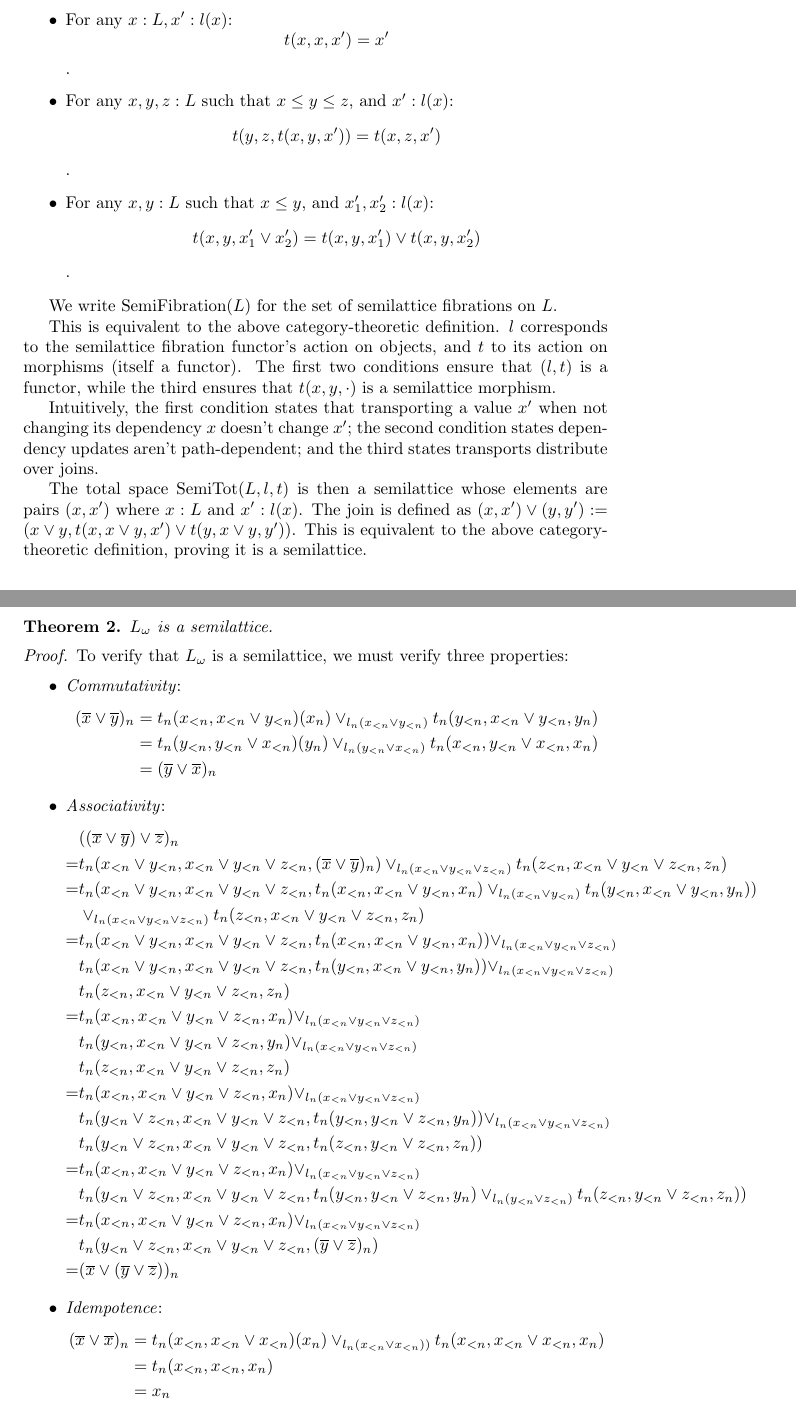
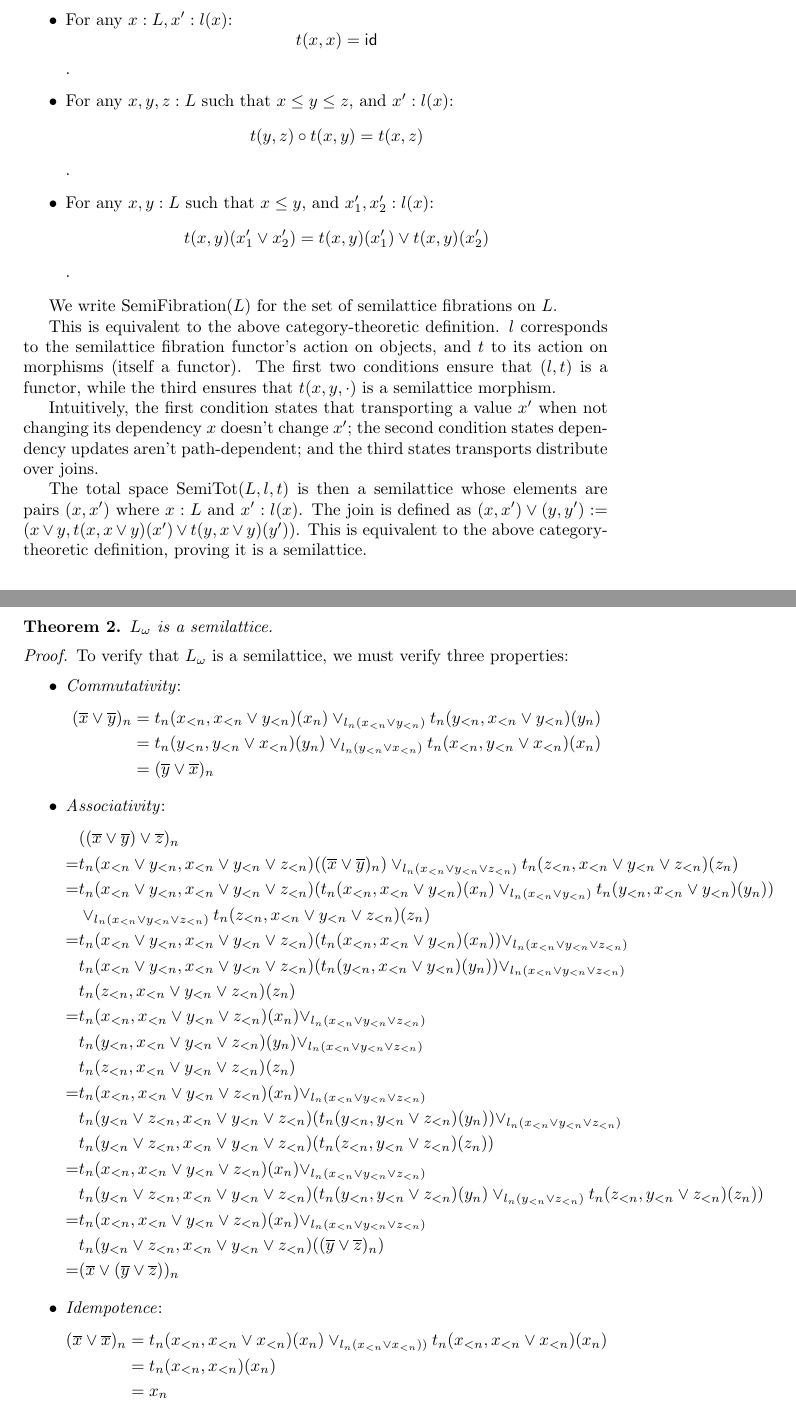
Before and after one commit to jessica-taylor/hashlattice_rs, a LaTeX document (paper/paper.tex): two parts of pages 3 and 4 of 8, joined at a grey line, cut so that both start at the same text. Compiled offline with pdfLaTeX.

Commit message:
we need more parens

```diff
--- a/paper/paper.tex
+++ b/paper/paper.tex
@@ -72,9 +72,9 @@
       A semilattice fibration consists of a function $l : L \rightarrow \mathrm{Semilattice}$, assigning to each element of $L$ a semilattice, and a function $t : \Pi (x, y : L, x \leq y) l(x) \rightarrow l(y)$ (a ``transport function''), satisfying:
 
       \begin{itemize}
-        \item For any $x : L, x' : l(x)$: $$t(x, x, x') = x'$$.
-        \item For any $x, y, z : L$ such that $x \leq y \leq z$, and $x' : l(x)$: $$t(y, z, t(x, y, x')) = t(x, z, x')$$.
-        \item For any $x, y : L$ such that $x \leq y$, and $x'_1, x'_2 : l(x)$: $$t(x, y, x'_1 \vee x'_2) = t(x, y, x'_1) \vee t(x, y, x'_2)$$.
+        \item For any $x : L, x' : l(x)$: $$t(x, x) = \mathsf{id}$$.
+        \item For any $x, y, z : L$ such that $x \leq y \leq z$, and $x' : l(x)$: $$t(y, z) \circ t(x, y) = t(x, z)$$.
+        \item For any $x, y : L$ such that $x \leq y$, and $x'_1, x'_2 : l(x)$: $$t(x, y)(x'_1 \vee x'_2) = t(x, y)(x'_1) \vee t(x, y)(x'_2)$$.
       \end{itemize}
 
       We write $\mathrm{SemiFibration}(L)$ for the set of semilattice fibrations on $L$.
@@ -110,40 +110,40 @@
           \item \emph{Commutativity}:
             \begin{align*}
               (\overline{x} \vee \overline{y})_n
-              &= t_n(x_{<n}, x_{<n} \vee y_{<n})(x_n) \vee_{l_n(x_{<n} \vee y_{<n})} t_n(y_{<n}, x_{<n} \vee y_{<n}, y_n) \\
-              &= t_n(y_{<n}, y_{<n} \vee x_{<n})(y_n) \vee_{l_n(y_{<n} \vee x_{<n})} t_n(x_{<n}, y_{<n} \vee x_{<n}, x_n) \\
+              &= t_n(x_{<n}, x_{<n} \vee y_{<n})(x_n) \vee_{l_n(x_{<n} \vee y_{<n})} t_n(y_{<n}, x_{<n} \vee y_{<n})(y_n) \\
+              &= t_n(y_{<n}, y_{<n} \vee x_{<n})(y_n) \vee_{l_n(y_{<n} \vee x_{<n})} t_n(x_{<n}, y_{<n} \vee x_{<n})(x_n) \\
               &= (\overline{y} \vee \overline{x})_n
             \end{align*}
           \item \emph{Associativity}:
             \begin{align*}
               & ((\overline{x} \vee \overline{y}) \vee \overline{z})_n \\
-              =& t_n(x_{<n} \vee y_{<n}, x_{<n} \vee y_{<n} \vee z_{<n}, (\overline{x} \vee \overline{y})_n) \vee_{l_n(x_{<n} \vee y_{<n} \vee z_{<n})}
-                 t_n(z_{<n}, x_{<n} \vee y_{<n} \vee z_{<n}, z_n)  \\
-              =& t_n(x_{<n} \vee y_{<n}, x_{<n} \vee y_{<n} \vee z_{<n},
-                          t_n(x_{<n}, x_{<n} \vee y_{<n}, x_n) \vee_{l_n(x_{<n} \vee y_{<n})}
-                          t_n(y_{<n}, x_{<n} \vee y_{<n}, y_n)) \\
-               &\vee_{l_n(x_{<n} \vee y_{<n} \vee z_{<n})} t_n(z_{<n}, x_{<n} \vee y_{<n} \vee z_{<n}, z_n)  \\
-              =& t_n(x_{<n} \vee y_{<n}, x_{<n} \vee y_{<n} \vee z_{<n}, t_n(x_{<n}, x_{<n} \vee y_{<n}, x_n)) \vee_{l_n(x_{<n} \vee y_{<n} \vee z_{<n})} \\
-               & t_n(x_{<n} \vee y_{<n}, x_{<n} \vee y_{<n} \vee z_{<n}, t_n(y_{<n}, x_{<n} \vee y_{<n}, y_n)) \vee_{l_n(x_{<n} \vee y_{<n} \vee z_{<n})} \\
-               & t_n(z_{<n}, x_{<n} \vee y_{<n} \vee z_{<n}, z_n)  \\
-              =& t_n(x_{<n}, x_{<n} \vee y_{<n} \vee z_{<n}, x_n) \vee_{l_n(x_{<n} \vee y_{<n} \vee z_{<n})} \\
-               & t_n(y_{<n}, x_{<n} \vee y_{<n} \vee z_{<n}, y_n) \vee_{l_n(x_{<n} \vee y_{<n} \vee z_{<n})} \\
-               & t_n(z_{<n}, x_{<n} \vee y_{<n} \vee z_{<n}, z_n)  \\
-              =& t_n(x_{<n}, x_{<n} \vee y_{<n} \vee z_{<n}, x_n) \vee_{l_n(x_{<n} \vee y_{<n} \vee z_{<n})} \\
-               & t_n(y_{<n} \vee z_{<n}, x_{<n} \vee y_{<n} \vee z_{<n}, t_n(y_{<n}, y_{<n} \vee z_{<n}, y_n)) \vee_{l_n(x_{<n} \vee y_{<n} \vee z_{<n})} \\
-               & t_n(y_{<n} \vee z_{<n}, x_{<n} \vee y_{<n} \vee z_{<n}, t_n(z_{<n}, y_{<n} \vee z_{<n}, z_n))  \\
-              =& t_n(x_{<n}, x_{<n} \vee y_{<n} \vee z_{<n}, x_n) \vee_{l_n(x_{<n} \vee y_{<n} \vee z_{<n})} \\
-               & t_n(y_{<n} \vee z_{<n}, x_{<n} \vee y_{<n} \vee z_{<n},
-                          t_n(y_{<n}, y_{<n} \vee z_{<n}, y_n) \vee_{l_n(y_{<n} \vee z_{<n})}
-                          t_n(z_{<n}, y_{<n} \vee z_{<n}, z_n)) \\
-              =& t_n(x_{<n}, x_{<n} \vee y_{<n} \vee z_{<n}, x_n) \vee_{l_n(x_{<n} \vee y_{<n} \vee z_{<n})} \\
-               & t_n(y_{<n} \vee z_{<n}, x_{<n} \vee y_{<n} \vee z_{<n}, (\overline{y} \vee \overline{z})_n) \\
+              =& t_n(x_{<n} \vee y_{<n}, x_{<n} \vee y_{<n} \vee z_{<n})((\overline{x} \vee \overline{y})_n) \vee_{l_n(x_{<n} \vee y_{<n} \vee z_{<n})}
+                 t_n(z_{<n}, x_{<n} \vee y_{<n} \vee z_{<n})(z_n)  \\
+              =& t_n(x_{<n} \vee y_{<n}, x_{<n} \vee y_{<n} \vee z_{<n})(
+                          t_n(x_{<n}, x_{<n} \vee y_{<n})(x_n) \vee_{l_n(x_{<n} \vee y_{<n})}
+                          t_n(y_{<n}, x_{<n} \vee y_{<n})(y_n)) \\
+               &\vee_{l_n(x_{<n} \vee y_{<n} \vee z_{<n})} t_n(z_{<n}, x_{<n} \vee y_{<n} \vee z_{<n})(z_n)  \\
+              =& t_n(x_{<n} \vee y_{<n}, x_{<n} \vee y_{<n} \vee z_{<n})(t_n(x_{<n}, x_{<n} \vee y_{<n})(x_n)) \vee_{l_n(x_{<n} \vee y_{<n} \vee z_{<n})} \\
+               & t_n(x_{<n} \vee y_{<n}, x_{<n} \vee y_{<n} \vee z_{<n})(t_n(y_{<n}, x_{<n} \vee y_{<n})(y_n)) \vee_{l_n(x_{<n} \vee y_{<n} \vee z_{<n})} \\
+               & t_n(z_{<n}, x_{<n} \vee y_{<n} \vee z_{<n})(z_n)  \\
+              =& t_n(x_{<n}, x_{<n} \vee y_{<n} \vee z_{<n})(x_n) \vee_{l_n(x_{<n} \vee y_{<n} \vee z_{<n})} \\
+               & t_n(y_{<n}, x_{<n} \vee y_{<n} \vee z_{<n})(y_n) \vee_{l_n(x_{<n} \vee y_{<n} \vee z_{<n})} \\
+               & t_n(z_{<n}, x_{<n} \vee y_{<n} \vee z_{<n})(z_n)  \\
+              =& t_n(x_{<n}, x_{<n} \vee y_{<n} \vee z_{<n})(x_n) \vee_{l_n(x_{<n} \vee y_{<n} \vee z_{<n})} \\
+               & t_n(y_{<n} \vee z_{<n}, x_{<n} \vee y_{<n} \vee z_{<n})(t_n(y_{<n}, y_{<n} \vee z_{<n})(y_n)) \vee_{l_n(x_{<n} \vee y_{<n} \vee z_{<n})} \\
+               & t_n(y_{<n} \vee z_{<n}, x_{<n} \vee y_{<n} \vee z_{<n})(t_n(z_{<n}, y_{<n} \vee z_{<n})(z_n))  \\
+              =& t_n(x_{<n}, x_{<n} \vee y_{<n} \vee z_{<n})(x_n) \vee_{l_n(x_{<n} \vee y_{<n} \vee z_{<n})} \\
+               & t_n(y_{<n} \vee z_{<n}, x_{<n} \vee y_{<n} \vee z_{<n})(
+                          t_n(y_{<n}, y_{<n} \vee z_{<n})(y_n) \vee_{l_n(y_{<n} \vee z_{<n})}
+                          t_n(z_{<n}, y_{<n} \vee z_{<n})(z_n)) \\
+              =& t_n(x_{<n}, x_{<n} \vee y_{<n} \vee z_{<n})(x_n) \vee_{l_n(x_{<n} \vee y_{<n} \vee z_{<n})} \\
+               & t_n(y_{<n} \vee z_{<n}, x_{<n} \vee y_{<n} \vee z_{<n})((\overline{y} \vee \overline{z})_n) \\
               =& (\overline{x} \vee (\overline{y} \vee \overline{z}))_n
             \end{align*}
           \item \emph{Idempotence}:
             \begin{align*}
-              (\overline{x} \vee \overline{x})_n &= t_n(x_{<n}, x_{<n} \vee x_{<n})(x_n) \vee_{l_n(x_{<n} \vee x_{<n}))} t_n(x_{<n}, x_{<n} \vee x_{<n}, x_n) \\
-              &= t_n(x_{<n}, x_{<n}, x_n) \\
+              (\overline{x} \vee \overline{x})_n &= t_n(x_{<n}, x_{<n} \vee x_{<n})(x_n) \vee_{l_n(x_{<n} \vee x_{<n}))} t_n(x_{<n}, x_{<n} \vee x_{<n})(x_n) \\
+              &= t_n(x_{<n}, x_{<n})(x_n) \\
               &= x_n
             \end{align*}
         \end{itemize}
```
Also changed, not shown: paper/paper.tex (4 more changed lines).
